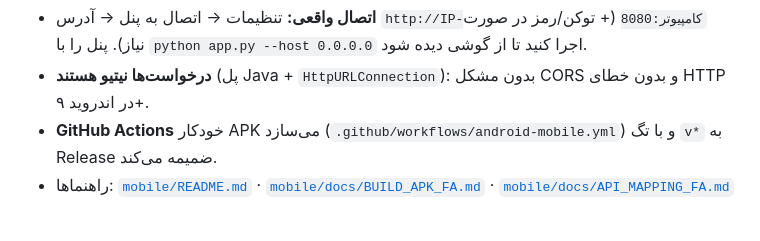
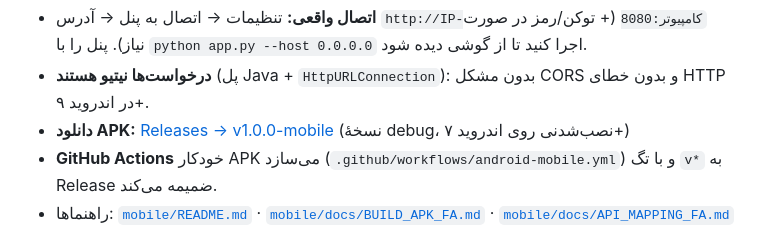
Before and after one commit to shayanblz/x28panel, a Markdown page: README.md, the part around the change. Rendered like a GitHub page.

```diff
--- a/README.md
+++ b/README.md
@@ -109,6 +109,8 @@ bash scripts/build_apk.sh    # ساخت APK: dist/X28Mobile-*.apk
 * **اتصال واقعی:** تنظیمات → اتصال به پنل → آدرس `http://IP-کامپیوتر:8080` (+ توکن/رمز در صورت نیاز).
   پنل را با `python app.py --host 0.0.0.0` اجرا کنید تا از گوشی دیده شود.
 * **درخواست‌ها نیتیو هستند** (پل Java + `HttpURLConnection`): بدون مشکل CORS و بدون خطای HTTP در اندروید ۹+.
+* **دانلود APK:** [Releases → v1.0.0-mobile](https://github.com/shayanblz/x28panel/releases/tag/v1.0.0-mobile)
+  (نسخهٔ debug، نصب‌شدنی روی اندروید ۷+)
 * **GitHub Actions** خودکار APK می‌سازد (`.github/workflows/android-mobile.yml`) و با تگ `v*`
   به Release ضمیمه می‌کند.
 * راهنماها: [`mobile/README.md`](mobile/README.md) · [`mobile/docs/BUILD_APK_FA.md`](mobile/docs/BUILD_APK_FA.md) · [`mobile/docs/API_MAPPING_FA.md`](mobile/docs/API_MAPPING_FA.md)
```
Also changed, not shown: mobile/README.md (+8 -0 lines).
